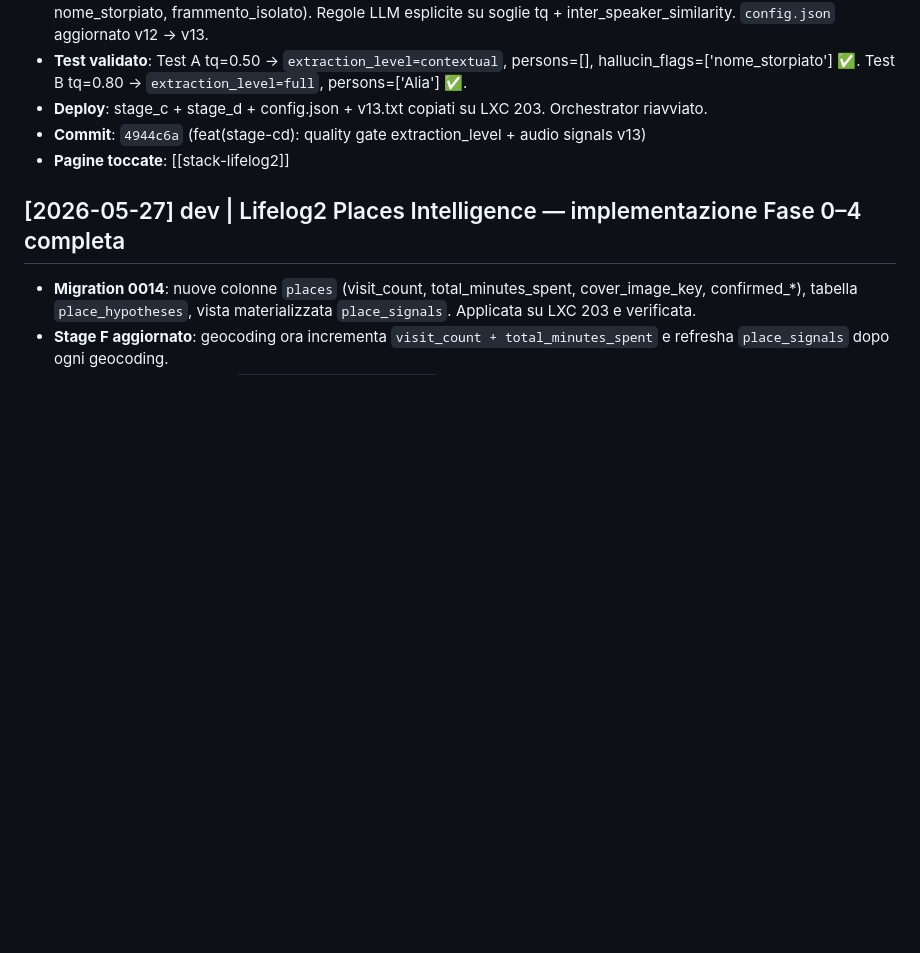
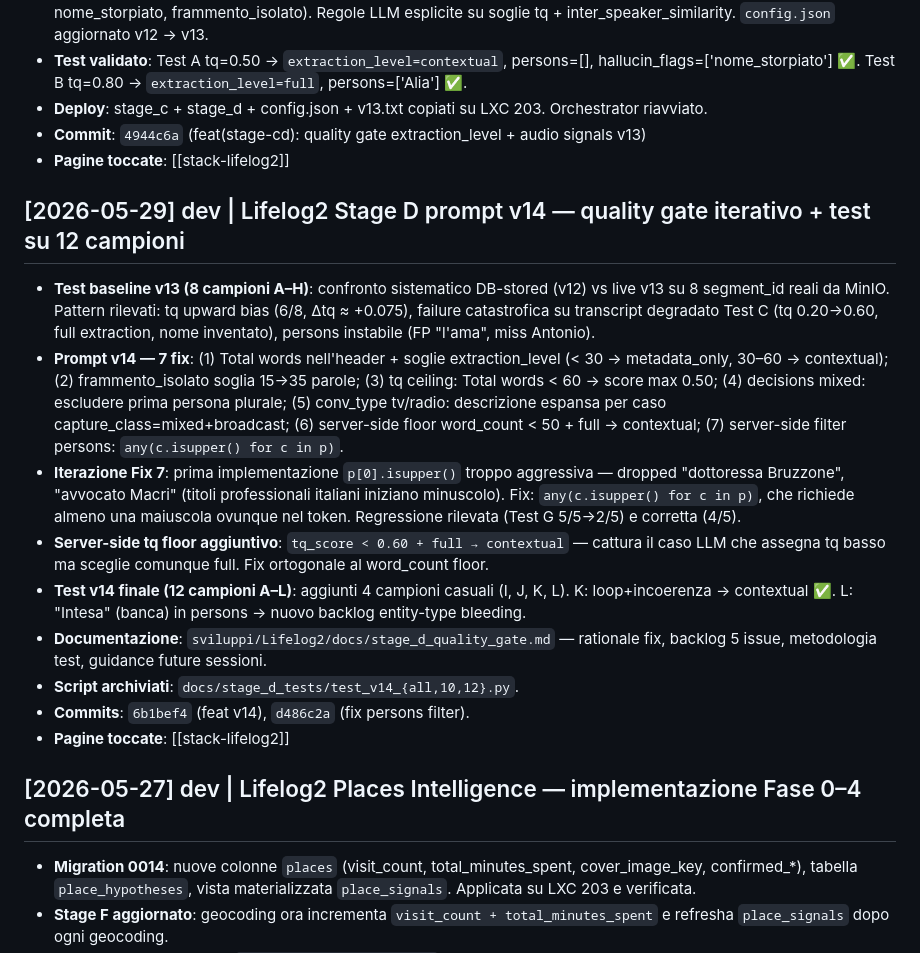
Before and after one commit to S3ph1r/nh-mini, a Markdown page: NH-Mini/log.md, the part around the change. Rendered like a GitHub page; blank space fills up the shorter version.

Commit message:
wiki: log Stage D v14 quality gate iteration + 12-sample test cycle
Co-Authored-By: Claude Sonnet 4.6 <noreply@anthropic.com>

```diff
--- a/NH-Mini/log.md
+++ b/NH-Mini/log.md
@@ -13,6 +13,18 @@ Tip: `grep "^## \[" log.md | tail -10` mostra le ultime 10 operazioni.
 - **Test validato**: Test A tq=0.50 → `extraction_level=contextual`, persons=[], hallucin_flags=['nome_storpiato'] ✅. Test B tq=0.80 → `extraction_level=full`, persons=['Alia'] ✅.
 - **Deploy**: stage_c + stage_d + config.json + v13.txt copiati su LXC 203. Orchestrator riavviato.
 - **Commit**: `4944c6a` (feat(stage-cd): quality gate extraction_level + audio signals v13)
+- **Pagine toccate**: [[stack-lifelog2]]
+
+## [2026-05-29] dev | Lifelog2 Stage D prompt v14 — quality gate iterativo + test su 12 campioni
+
+- **Test baseline v13 (8 campioni A–H)**: confronto sistematico DB-stored (v12) vs live v13 su 8 segment_id reali da MinIO. Pattern rilevati: tq upward bias (6/8, Δtq ≈ +0.075), failure catastrofica su transcript degradato Test C (tq 0.20→0.60, full extraction, nome inventato), persons instabile (FP "l'ama", miss Antonio).
+- **Prompt v14 — 7 fix**: (1) Total words nell'header + soglie extraction_level (< 30 → metadata_only, 30–60 → contextual); (2) frammento_isolato soglia 15→35 parole; (3) tq ceiling: Total words < 60 → score max 0.50; (4) decisions mixed: escludere prima persona plurale; (5) conv_type tv/radio: descrizione espansa per caso capture_class=mixed+broadcast; (6) server-side floor word_count < 50 + full → contextual; (7) server-side filter persons: `any(c.isupper() for c in p)`.
+- **Iterazione Fix 7**: prima implementazione `p[0].isupper()` troppo aggressiva — dropped "dottoressa Bruzzone", "avvocato Macri" (titoli professionali italiani iniziano minuscolo). Fix: `any(c.isupper() for c in p)`, che richiede almeno una maiuscola ovunque nel token. Regressione rilevata (Test G 5/5→2/5) e corretta (4/5).
+- **Server-side tq floor aggiuntivo**: `tq_score < 0.60 + full → contextual` — cattura il caso LLM che assegna tq basso ma sceglie comunque full. Fix ortogonale al word_count floor.
+- **Test v14 finale (12 campioni A–L)**: aggiunti 4 campioni casuali (I, J, K, L). K: loop+incoerenza → contextual ✅. L: "Intesa" (banca) in persons → nuovo backlog entity-type bleeding.
+- **Documentazione**: `sviluppi/Lifelog2/docs/stage_d_quality_gate.md` — rationale fix, backlog 5 issue, metodologia test, guidance future sessioni.
+- **Script archiviati**: `docs/stage_d_tests/test_v14_{all,10,12}.py`.
+- **Commits**: `6b1bef4` (feat v14), `d486c2a` (fix persons filter).
 - **Pagine toccate**: [[stack-lifelog2]]
 
 ## [2026-05-27] dev | Lifelog2 Places Intelligence — implementazione Fase 0–4 completa
```
